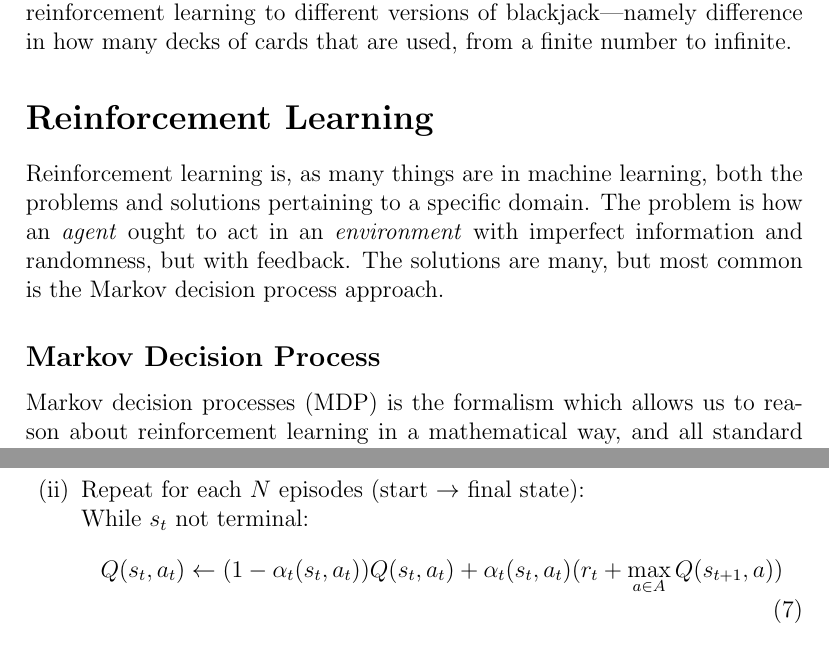
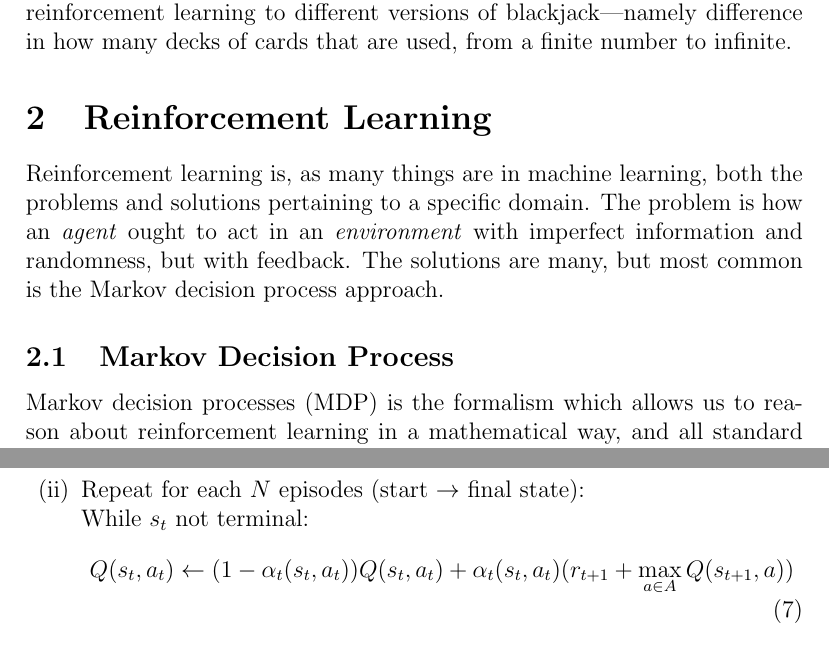
Before and after one commit to Ethorsn/SF2957_project, a LaTeX paper (report/main.tex, which reads report/theory.tex): two parts of pages 2 and 5 of 8, joined at a grey line, cut so that both start at the same text. Compiled offline with pdfLaTeX.

Commit message:
Reward at time t+1, not t, right?

```diff
--- a/report/theory.tex
+++ b/report/theory.tex
@@ -8,10 +8,10 @@ The purpose of this project is to use reinforcement learning to train an \textit
 We implement two different representations of the state space, one of which, albeit intuitive, does not satisfy the model's stationarity assumptions. In comparing the two different representations we investigate the importance of the stationarity assumption. We apply these state representations and reinforcement learning to different versions of blackjack---namely difference in how many decks of cards that are used, from a finite number to infinite.
 
 
-\section*{Reinforcement Learning}
+\section{Reinforcement Learning}
 Reinforcement learning is, as many things are in machine learning, both the problems and solutions pertaining to a specific domain. The problem is how an \textit{agent} ought to act in an \textit{environment} with imperfect information and randomness, but with feedback. The solutions are many, but most common is the Markov decision process approach.
 
-\subsection*{Markov Decision Process}
+\subsection{Markov Decision Process} \label{sec:MDP}
 Markov decision processes (MDP) is the formalism  which allows us to reason about reinforcement learning in a mathematical way, and all standard reinforcement learning problems are formulated in a Markov decision process framework. We start by giving the definition to the simplest case of a \textit{stationary} Markov decision process.
 
 The building blocks of a Markov decision process consist of
@@ -81,7 +81,7 @@ We can now specify the Q-learning algorithm:
 	\item Repeat for each $N$ episodes (start $\to$ final state): \\
 	While $s_t$ not terminal:
 	\begin{align} \label{eq:Qupdate}
-          Q(s_t,a_t)  \leftarrow (1-\alpha_t(s_t,a_t))Q(s_t,a_t) + \alpha_t(s_t,a_t)( r_t + \max_{a \in A} Q(s_{t+1},a) )
+          Q(s_t,a_t)  \leftarrow (1-\alpha_t(s_t,a_t))Q(s_t,a_t) + \alpha_t(s_t,a_t)( r_{t+1} + \max_{a \in A} Q(s_{t+1},a) )
         \end{align}
 \end{enumerate}
 It is known that for stationary finite Markov decision process (and some additional assumptions) the Q-learning produces estimates converging to the optimal action-value function.
```
Also changed, not shown: report/theory.tex (10 more changed lines).
